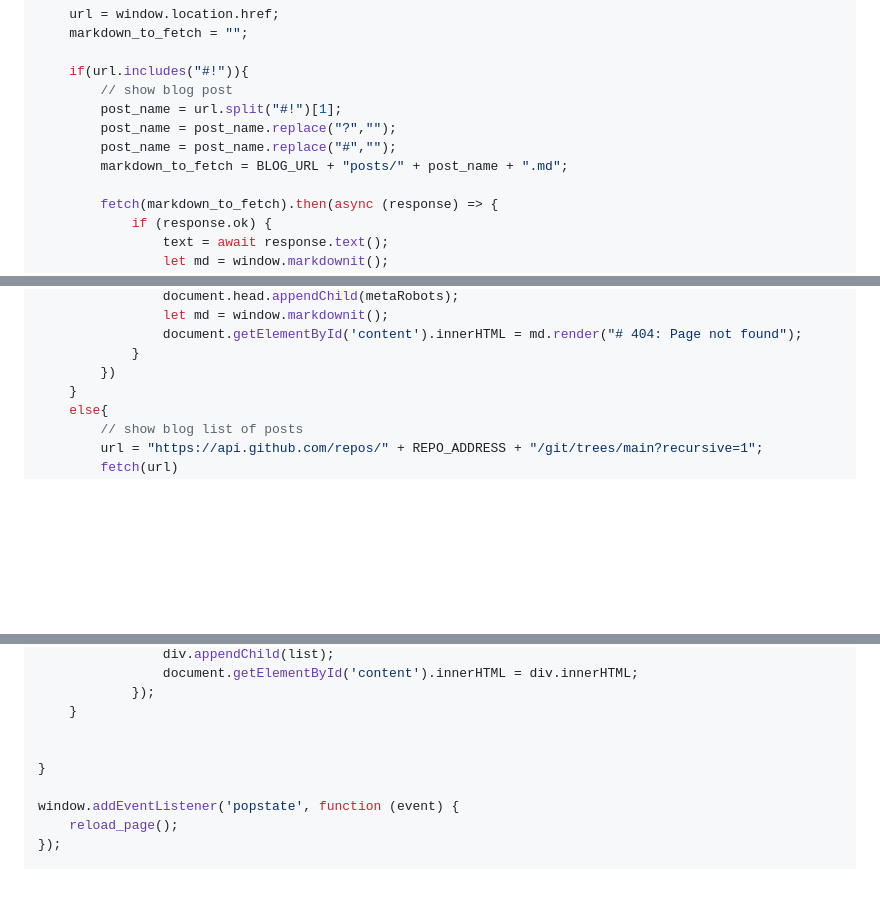
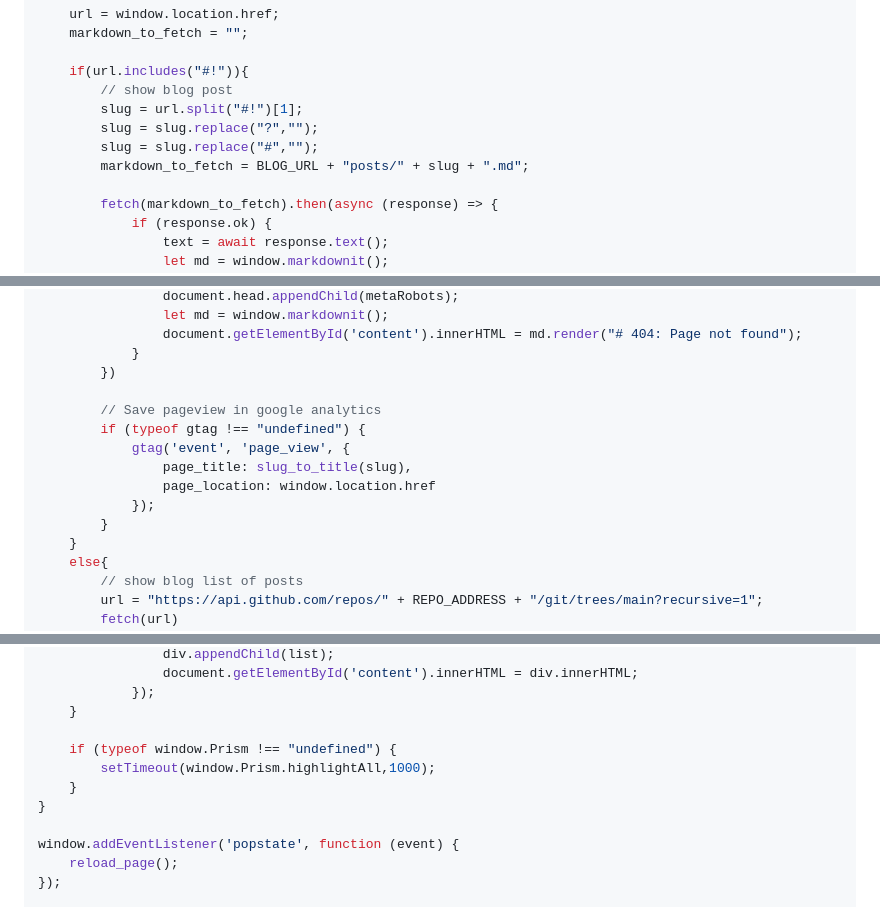
Before and after one commit to amiune/nano-blog, a Markdown page: posts/post1-nano-blog.md, 3 parts joined by grey strips. Rendered like a GitHub page; blank space fills up the shorter version.

```diff
--- a/posts/post1-nano-blog.md
+++ b/posts/post1-nano-blog.md
@@ -31,10 +31,10 @@ function reload_page(){
 
     if(url.includes("#!")){
         // show blog post
-        post_name = url.split("#!")[1];
-        post_name = post_name.replace("?","");
-        post_name = post_name.replace("#","");
-        markdown_to_fetch = BLOG_URL + "posts/" + post_name + ".md";
+        slug = url.split("#!")[1];
+        slug = slug.replace("?","");
+        slug = slug.replace("#","");
+        markdown_to_fetch = BLOG_URL + "posts/" + slug + ".md";
 
         fetch(markdown_to_fetch).then(async (response) => {
             if (response.ok) {
@@ -53,6 +53,14 @@ function reload_page(){
                 document.getElementById('content').innerHTML = md.render("# 404: Page not found");
             }
         })
+
+        // Save pageview in google analytics
+        if (typeof gtag !== "undefined") {
+            gtag('event', 'page_view', {
+                page_title: slug_to_title(slug),
+                page_location: window.location.href
+            });
+        }
     }
     else{
         // show blog list of posts
@@ -85,7 +93,9 @@ function reload_page(){
             });
     }
 
-
+    if (typeof window.Prism !== "undefined") {
+        setTimeout(window.Prism.highlightAll,1000);
+    }
 }
 
 window.addEventListener('popstate', function (event) {
```
Also changed, not shown: other parts of posts/post1-nano-blog.md (+1 -1 lines), README.md (+1 -1 lines).
